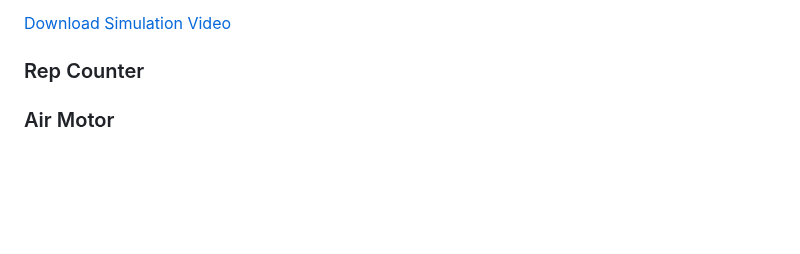
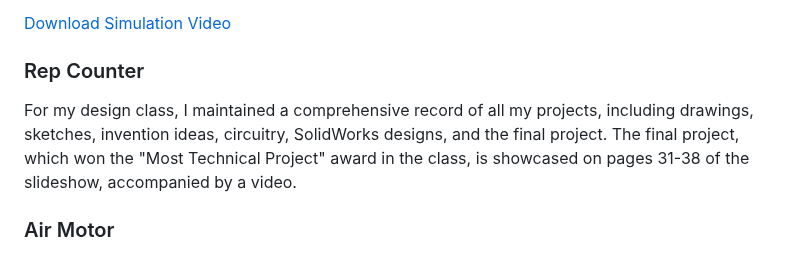
Before and after one commit to nehanepal/github.io, a Markdown page: README.md, the part around one of its changes. Rendered like a GitHub page; blank space fills up the shorter version.

```diff
--- a/README.md
+++ b/README.md
@@ -41,6 +41,7 @@ This experimental setup will enable us to study the fundamental interactions and
     </div>
     <div class="project">
       <h3>Rep Counter</h3>
-    </div>
+      For my design class, I maintained a comprehensive record of all my projects, including drawings, sketches, invention ideas, circuitry, SolidWorks designs, and the final project. The final project, which won the "Most Technical Project" award in the class, is showcased on pages 31-38 of the slideshow, accompanied by a video.
+      </div>
     <div class="project">
         <h3>Air Motor</h3>
```
Also changed, not shown: other parts of README.md (+2 -1 lines).
